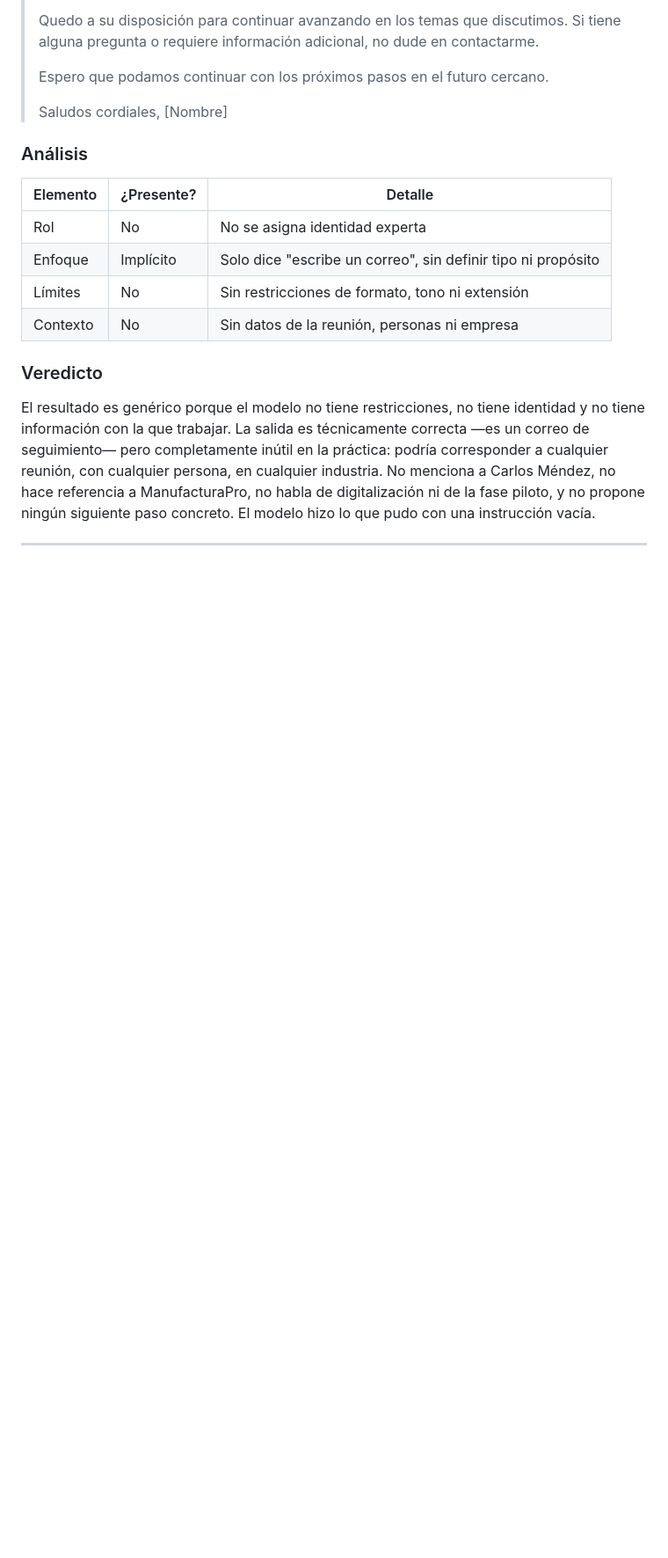
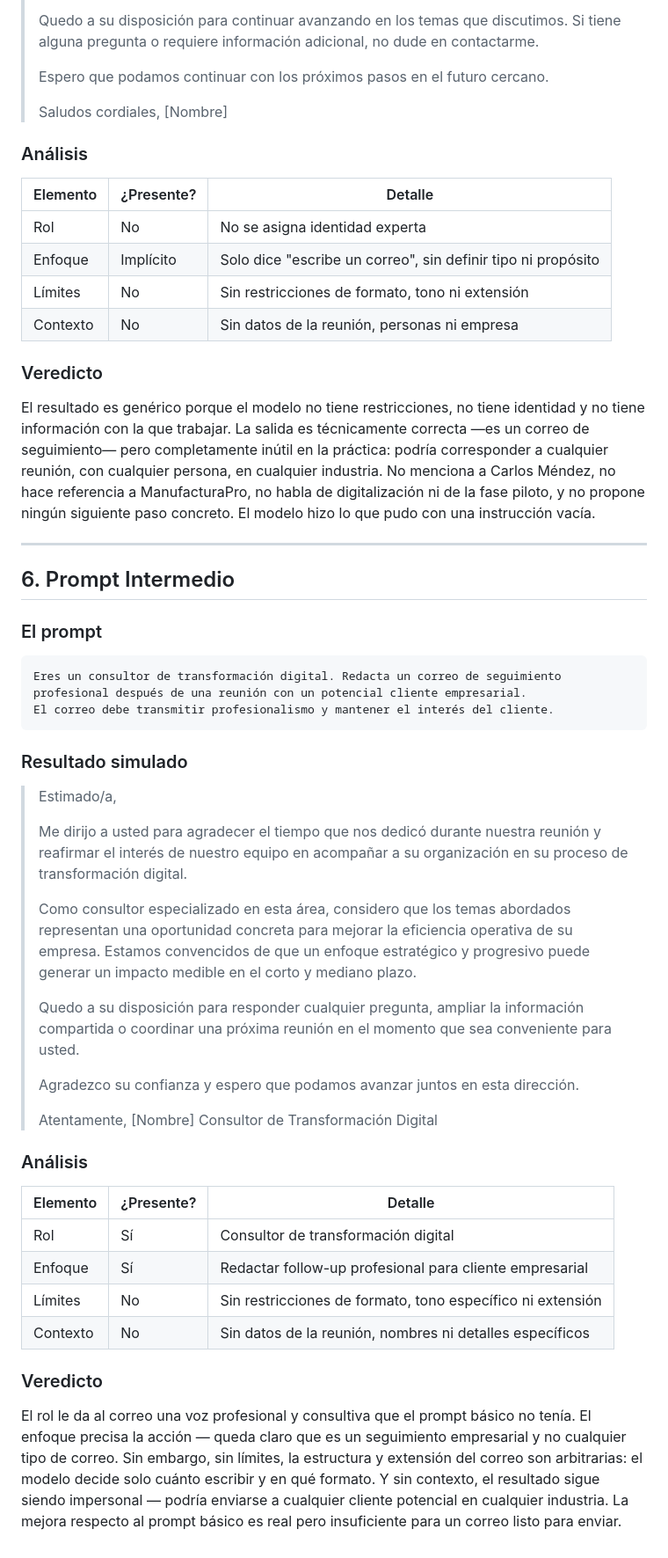
Before and after one commit to Robertzu43/vibe-coders-league-platzi-2026, a Markdown page: reto-12/README.md, the part around the change. Shown at 88% size. Drawn GitHub-style; blank space fills up the shorter version.

Commit message:
feat(reto-12): add intermediate prompt with analysis

````diff
--- a/reto-12/README.md
+++ b/reto-12/README.md
@@ -155,3 +155,42 @@ Escribe un correo de seguimiento después de una reunión
 El resultado es genérico porque el modelo no tiene restricciones, no tiene identidad y no tiene información con la que trabajar. La salida es técnicamente correcta —es un correo de seguimiento— pero completamente inútil en la práctica: podría corresponder a cualquier reunión, con cualquier persona, en cualquier industria. No menciona a Carlos Méndez, no hace referencia a ManufacturaPro, no habla de digitalización ni de la fase piloto, y no propone ningún siguiente paso concreto. El modelo hizo lo que pudo con una instrucción vacía.
 
 ---
+
+## 6. Prompt Intermedio
+
+### El prompt
+
+```
+Eres un consultor de transformación digital. Redacta un correo de seguimiento
+profesional después de una reunión con un potencial cliente empresarial.
+El correo debe transmitir profesionalismo y mantener el interés del cliente.
+```
+
+### Resultado simulado
+
+> Estimado/a,
+>
+> Me dirijo a usted para agradecer el tiempo que nos dedicó durante nuestra reunión y reafirmar el interés de nuestro equipo en acompañar a su organización en su proceso de transformación digital.
+>
+> Como consultor especializado en esta área, considero que los temas abordados representan una oportunidad concreta para mejorar la eficiencia operativa de su empresa. Estamos convencidos de que un enfoque estratégico y progresivo puede generar un impacto medible en el corto y mediano plazo.
+>
+> Quedo a su disposición para responder cualquier pregunta, ampliar la información compartida o coordinar una próxima reunión en el momento que sea conveniente para usted.
+>
+> Agradezco su confianza y espero que podamos avanzar juntos en esta dirección.
+>
+> Atentamente,
+> [Nombre]
+> Consultor de Transformación Digital
+
+### Análisis
+
+| Elemento | ¿Presente? | Detalle |
+|----------|-----------|---------|
+| Rol      | Sí        | Consultor de transformación digital |
+| Enfoque  | Sí        | Redactar follow-up profesional para cliente empresarial |
+| Límites  | No        | Sin restricciones de formato, tono específico ni extensión |
+| Contexto | No        | Sin datos de la reunión, nombres ni detalles específicos |
+
+### Veredicto
+
+El rol le da al correo una voz profesional y consultiva que el prompt básico no tenía. El enfoque precisa la acción — queda claro que es un seguimiento empresarial y no cualquier tipo de correo. Sin embargo, sin límites, la estructura y extensión del correo son arbitrarias: el modelo decide solo cuánto escribir y en qué formato. Y sin contexto, el resultado sigue siendo impersonal — podría enviarse a cualquier cliente potencial en cualquier industria. La mejora respecto al prompt básico es real pero insuficiente para un correo listo para enviar.
````
